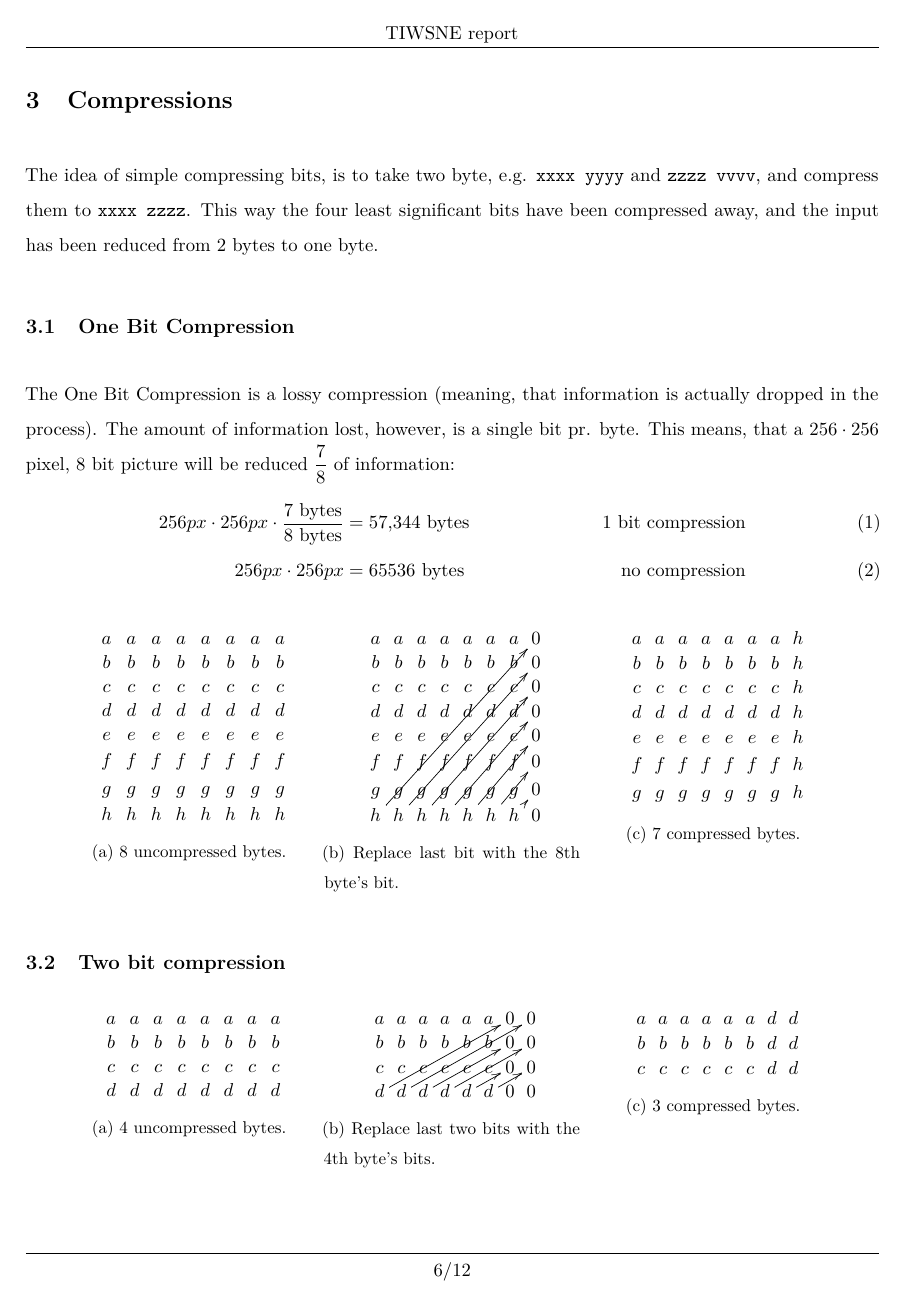
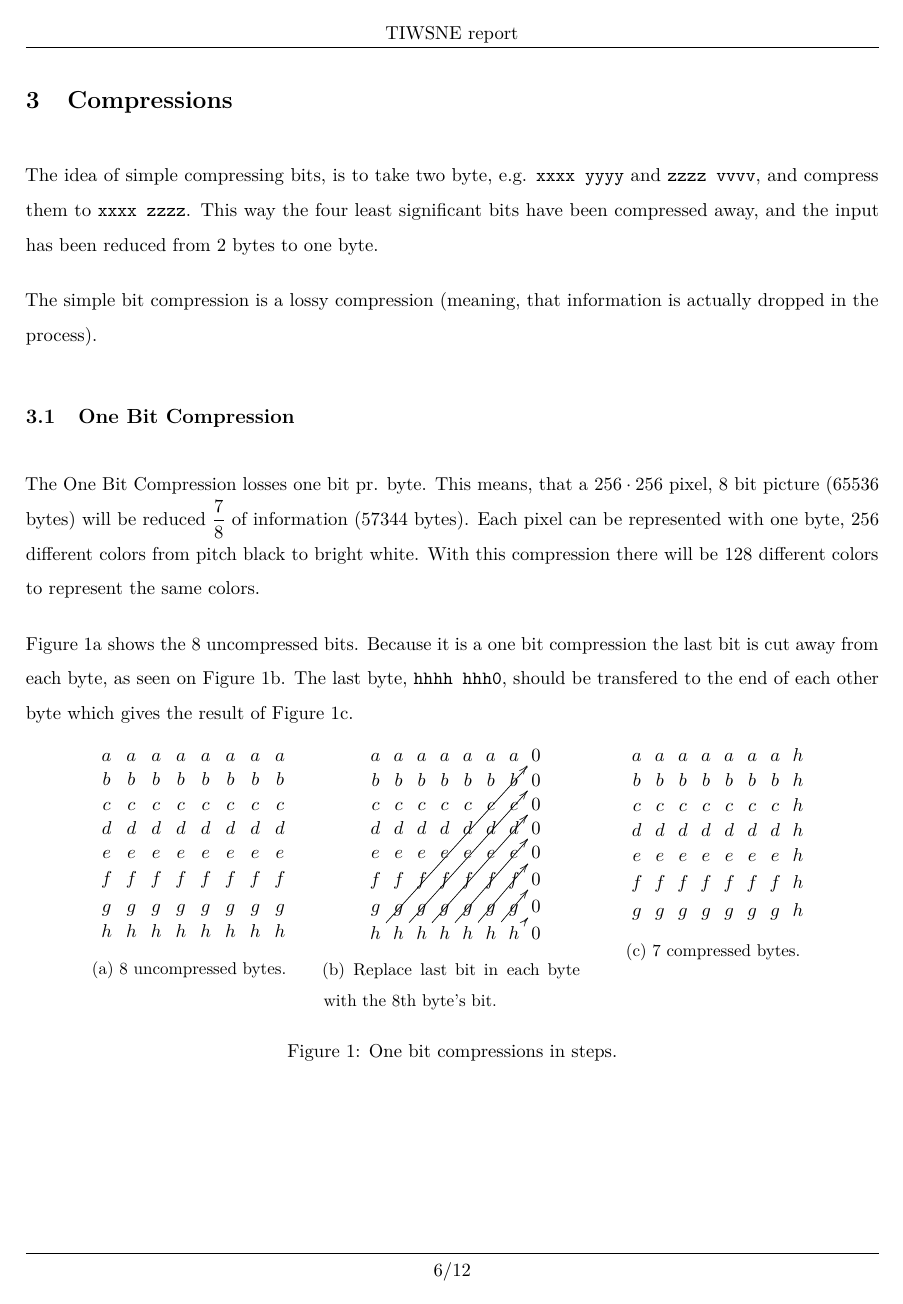
Before and after one commit to Limro/TIWSNE, a LaTeX document (Reports/Report/Main.tex, which reads Reports/Report/Compression.tex): page 6 of 12. Compiled offline with pdfLaTeX.

Commit message:
Add text for 2- and 4-bit compression. Correct subfile to include in main

```diff
--- a/Reports/Report/Compression.tex
+++ b/Reports/Report/Compression.tex
@@ -4,18 +4,21 @@
 The idea of simple compressing bits, is to take two byte, e.g. \texttt{xxxx yyyy} and \texttt{zzzz vvvv}, and compress them to \texttt{xxxx zzzz}.
 This way the four least significant bits have been compressed away, and the input has been reduced from 2 bytes to one byte.
 
+The simple bit compression is a lossy compression (meaning, that information is actually dropped in the process).
+
+
 \subsection{One Bit Compression} % (fold)
 \label{sub:one_bit_compression}
 \FloatBarrier
 
-The One Bit Compression is a lossy compression (meaning, that information is actually dropped in the process).
-The amount of information lost, however, is a single bit pr. byte.
-This means, that a $256 \cdot 256$ pixel, 8 bit picture will be reduced $\dfrac{7}{8}$ of information:
-\begin{align}
-256 px \cdot 256 px \cdot \dfrac{\text{7 bytes}}{\text{8 bytes}} &= \text{57,344 bytes} & \text{1 bit compression} \\
-256 px \cdot 256 px &= \text{65536 bytes} & \text{no compression}
-\end{align}
+The One Bit Compression losses one bit pr. byte.
+This means, that a $256 \cdot 256$ pixel, 8 bit picture (65536 bytes) will be reduced $\dfrac{7}{8}$ of information (57344 bytes).
+Each pixel can be represented with one byte, 256 different colors from pitch black to bright white.
+With this compression there will be 128 different colors to represent the same colors.
 
+Figure \ref{fig:1BitUncompressed} shows the 8 uncompressed bits.
+Because it is a one bit compression the last bit is cut away from each byte, as seen on Figure \ref{fig:1bitCom}.
+The last byte, \texttt{hhhh hhh0}, should be transfered to the end of each other byte which gives the result of Figure \ref{fig:1BitCompressed}.
 
 
 \begin{figure}[htbp]
@@ -45,7 +48,7 @@ This means, that a $256 \cdot 256$ pixel, 8 bit picture will be reduced $\dfrac{
 			f	& f	& f	& f	& f	& f	& f	& 0	\\
 			g	& g	& g	& g	& g	& g	& g	& 0	\\
 			h \ar[uuuuuuurrrrrrr]	& h\ar[uuuuuurrrrrr]	& h	\ar[uuuuurrrrr]& h \ar[uuuurrrr] & h \ar[uuurrr] & h \ar[uurr] & h \ar[ur] & 0 }}
-	        \caption{Replace last bit with the 8th byte's bit.}
+	        \caption{Replace last bit in each byte with the 8th byte's bit.}
 	        \label{fig:1bitCom}
 	\end{subfigure}
 	\begin{subfigure}[t]{0.3\textwidth}\tightdisplaymath
@@ -59,8 +62,9 @@ This means, that a $256 \cdot 256$ pixel, 8 bit picture will be reduced $\dfrac{
 			f	& f	& f	& f	& f	& f	& f	& h	\\
 			g	& g	& g	& g	& g	& g	& g	& h	}}
 		\caption{7 compressed bytes.}
-		\label{fig:1BitUncompressed}
+		\label{fig:1BitCompressed}
 	\end{subfigure}%
+	\caption{One bit compressions in steps.}
 \end{figure}
 
 
@@ -102,5 +113,5 @@ This means, that a $256 \cdot 256$ pixel, 8 bit picture will be reduced $\dfrac{
 			b	& b	& b	& b	& b	& b	& d	& d \\
 			c	& c	& c	& c	& c	& c	& d	& d }}
 		\caption{3 compressed bytes.}
-		\label{fig:2BitUncompressed}
+		\label{fig:2BitCompressed}
 	\end{subfigure}%
@@ -140,5 +159,5 @@ This means, that a $256 \cdot 256$ pixel, 8 bit picture will be reduced $\dfrac{
 		\xymatrix@ = 1pt{
 			a	& a	& a	& a	& b	& b	& b	& b	}}
 		\caption{1 compressed byte.}
-		\label{fig:4BitUncompressed}
+		\label{fig:4BitCompressed}
 	\end{subfigure}%
```
Also changed, not shown: Reports/Report/Introduction.tex (+3 -2 lines), Reports/Report/Main.tex (+1 -1 lines), Reports/Report/Compression.tex (22 more changed lines).
